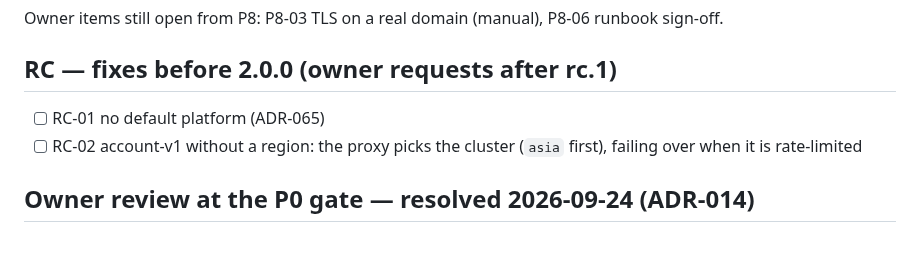
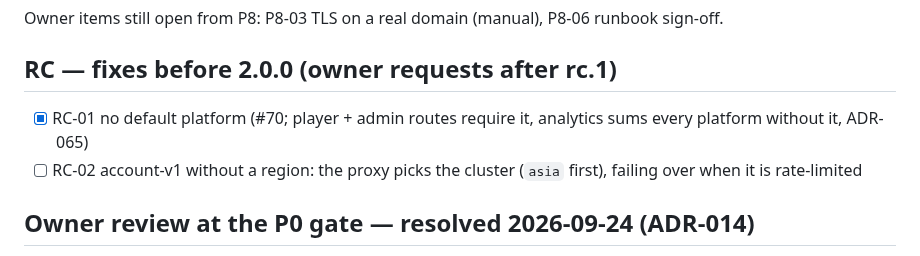
Before and after one commit to NinjaGoldfinch/riot-proxy, a Markdown page: PROGRESS.md, the part around the change. Rendered like a GitHub page.

Commit message:
docs(progress): tick RC-01 (#70)
Task: RC-01

```diff
--- a/PROGRESS.md
+++ b/PROGRESS.md
@@ -189,7 +189,7 @@ Exit check (2026-10-04, `main` @ `031acff`, CI run 37127324010 and release run 3
 Owner items still open from P8: P8-03 TLS on a real domain (manual), P8-06 runbook sign-off.
 
 ## RC — fixes before 2.0.0 (owner requests after rc.1)
-- [ ] RC-01 no default platform (ADR-065)
+- [x] RC-01 no default platform (#70; player + admin routes require it, analytics sums every platform without it, ADR-065)
 - [ ] RC-02 account-v1 without a region: the proxy picks the cluster (`asia` first), failing over when it is rate-limited
 
 ## Owner review at the P0 gate — resolved 2026-09-24 (ADR-014)
```
